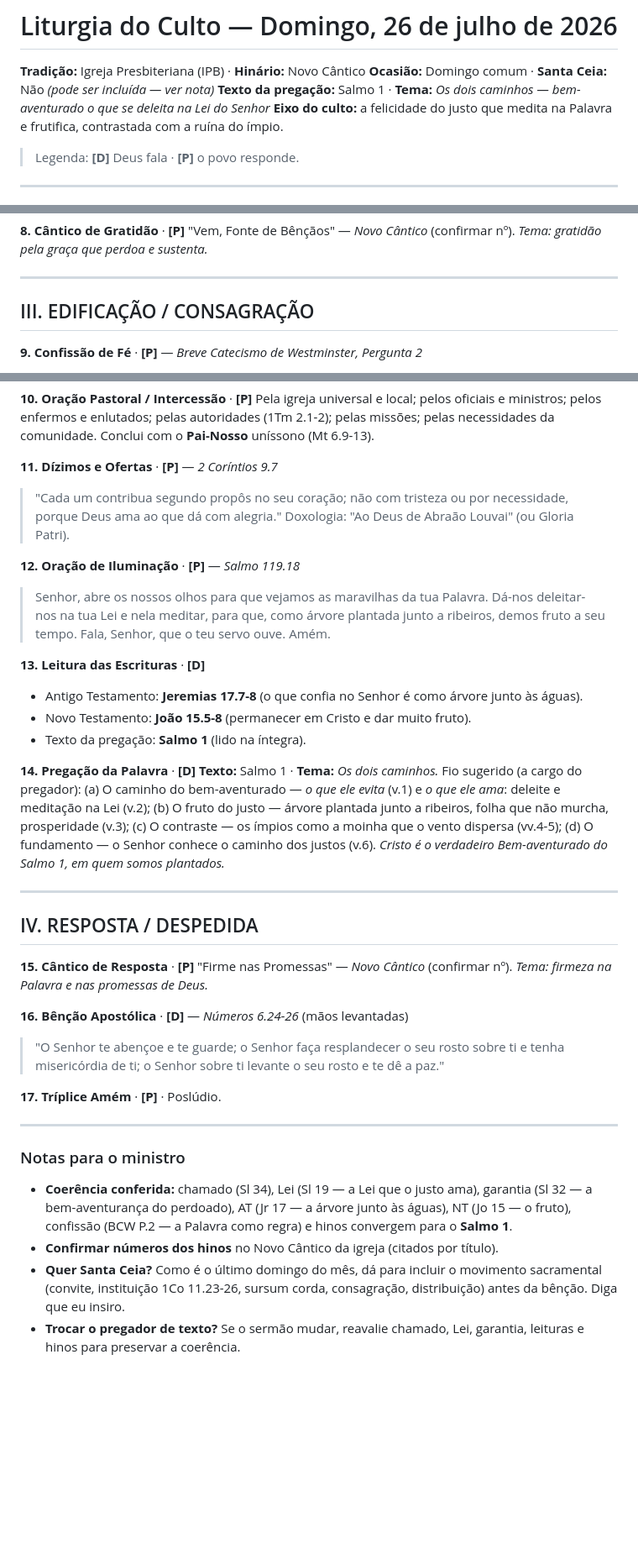
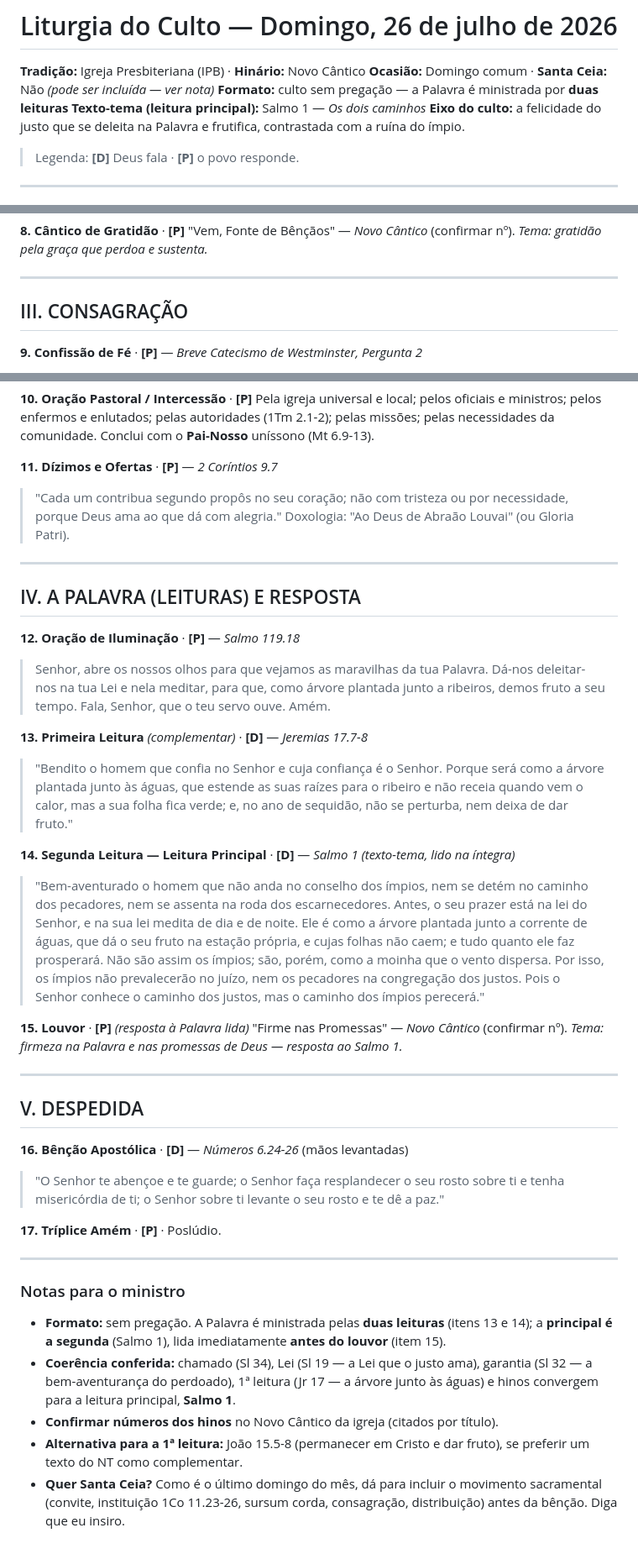
Before and after one commit to rhuangoulart05/priori-agencia-skill, a Markdown page: liturgias/2026-07-26-domingo.md, 3 parts joined by grey strips. Shown at 84% size. GitHub-like rendering; blank space fills up the shorter version.

```diff
--- a/liturgias/2026-07-26-domingo.md
+++ b/liturgias/2026-07-26-domingo.md
@@ -2,8 +2,9 @@
 
 **Tradição:** Igreja Presbiteriana (IPB) · **Hinário:** Novo Cântico
 **Ocasião:** Domingo comum · **Santa Ceia:** Não *(pode ser incluída — ver nota)*
-**Texto da pregação:** Salmo 1 · **Tema:** *Os dois caminhos — bem-aventurado o que se deleita na Lei do Senhor*
-**Eixo do culto:** a felicidade do justo que medita na Palavra e frutifica, contrastada com a ruína do ímpio.
+**Formato:** culto sem pregação — a Palavra é ministrada por **duas leituras**
+**Texto-tema (leitura principal):** Salmo 1 — *Os dois caminhos*
+**Eixo do culto:** a felicidade do justo que se deleita na Palavra e frutifica, contrastada com a ruína do ímpio.
 
 > Legenda: **[D]** Deus fala · **[P]** o povo responde.
 
@@ -58,7 +59,7 @@ Música instrumental. Boas-vindas e avisos breves.
 
 ---
 
-## III. EDIFICAÇÃO / CONSAGRAÇÃO
+## III. CONSAGRAÇÃO
 
 **9. Confissão de Fé** · **[P]** — *Breve Catecismo de Westminster, Pergunta 2*
 > **Que regra deu Deus para nos dirigir, indicando-nos como havemos de glorificá-lo e gozá-lo?**
@@ -77,34 +78,38 @@ Conclui com o **Pai-Nosso** uníssono (Mt 6.9-13).
 > porque Deus ama ao que dá com alegria."
 Doxologia: "Ao Deus de Abraão Louvai" (ou Gloria Patri).
 
+---
+
+## IV. A PALAVRA (LEITURAS) E RESPOSTA
+
 **12. Oração de Iluminação** · **[P]** — *Salmo 119.18*
 > Senhor, abre os nossos olhos para que vejamos as maravilhas da tua Palavra. Dá-nos
 > deleitar-nos na tua Lei e nela meditar, para que, como árvore plantada junto a
 > ribeiros, demos fruto a seu tempo. Fala, Senhor, que o teu servo ouve. Amém.
 
-**13. Leitura das Escrituras** · **[D]**
-- Antigo Testamento: **Jeremias 17.7-8** (o que confia no Senhor é como árvore junto às águas).
-- Novo Testamento: **João 15.5-8** (permanecer em Cristo e dar muito fruto).
-- Texto da pregação: **Salmo 1** (lido na íntegra).
+**13. Primeira Leitura** *(complementar)* · **[D]** — *Jeremias 17.7-8*
+> "Bendito o homem que confia no Senhor e cuja confiança é o Senhor. Porque será como a
+> árvore plantada junto às águas, que estende as suas raízes para o ribeiro e não receia
+> quando vem o calor, mas a sua folha fica verde; e, no ano de sequidão, não se
+> perturba, nem deixa de dar fruto."
 
-**14. Pregação da Palavra** · **[D]**
-**Texto:** Salmo 1 · **Tema:** *Os dois caminhos.*
-Fio sugerido (a cargo do pregador):
-(a) O caminho do bem-aventurado — *o que ele evita* (v.1) e *o que ele ama*: deleite e
-meditação na Lei (v.2);
-(b) O fruto do justo — árvore plantada junto a ribeiros, folha que não murcha,
-prosperidade (v.3);
-(c) O contraste — os ímpios como a moinha que o vento dispersa (vv.4-5);
-(d) O fundamento — o Senhor conhece o caminho dos justos (v.6). *Cristo é o verdadeiro
-Bem-aventurado do Salmo 1, em quem somos plantados.*
+**14. Segunda Leitura — Leitura Principal** · **[D]** — *Salmo 1 (texto-tema, lido na íntegra)*
+> "Bem-aventurado o homem que não anda no conselho dos ímpios, nem se detém no caminho
+> dos pecadores, nem se assenta na roda dos escarnecedores. Antes, o seu prazer está na
+> lei do Senhor, e na sua lei medita de dia e de noite. Ele é como a árvore plantada
+> junto a corrente de águas, que dá o seu fruto na estação própria, e cujas folhas não
+> caem; e tudo quanto ele faz prosperará. Não são assim os ímpios; são, porém, como a
+> moinha que o vento dispersa. Por isso, os ímpios não prevalecerão no juízo, nem os
+> pecadores na congregação dos justos. Pois o Senhor conhece o caminho dos justos, mas o
+> caminho dos ímpios perecerá."
+
+**15. Louvor** · **[P]** *(resposta à Palavra lida)*
+"Firme nas Promessas" — *Novo Cântico* (confirmar nº).
+*Tema: firmeza na Palavra e nas promessas de Deus — resposta ao Salmo 1.*
 
 ---
 
-## IV. RESPOSTA / DESPEDIDA
-
-**15. Cântico de Resposta** · **[P]**
-"Firme nas Promessas" — *Novo Cântico* (confirmar nº).
-*Tema: firmeza na Palavra e nas promessas de Deus.*
+## V. DESPEDIDA
 
 **16. Bênção Apostólica** · **[D]** — *Números 6.24-26* (mãos levantadas)
 > "O Senhor te abençoe e te guarde; o Senhor faça resplandecer o seu rosto sobre ti e
@@ -115,12 +120,14 @@ Bem-aventurado do Salmo 1, em quem somos plantados.*
 ---
 
 ### Notas para o ministro
+- **Formato:** sem pregação. A Palavra é ministrada pelas **duas leituras** (itens 13 e
+  14); a **principal é a segunda** (Salmo 1), lida imediatamente **antes do louvor** (item 15).
 - **Coerência conferida:** chamado (Sl 34), Lei (Sl 19 — a Lei que o justo ama), garantia
-  (Sl 32 — a bem-aventurança do perdoado), AT (Jr 17 — a árvore junto às águas), NT (Jo 15
-  — o fruto), confissão (BCW P.2 — a Palavra como regra) e hinos convergem para o **Salmo 1**.
+  (Sl 32 — a bem-aventurança do perdoado), 1ª leitura (Jr 17 — a árvore junto às águas) e
+  hinos convergem para a leitura principal, **Salmo 1**.
 - **Confirmar números dos hinos** no Novo Cântico da igreja (citados por título).
+- **Alternativa para a 1ª leitura:** João 15.5-8 (permanecer em Cristo e dar fruto), se
+  preferir um texto do NT como complementar.
 - **Quer Santa Ceia?** Como é o último domingo do mês, dá para incluir o movimento
   sacramental (convite, instituição 1Co 11.23-26, sursum corda, consagração,
   distribuição) antes da bênção. Diga que eu insiro.
-- **Trocar o pregador de texto?** Se o sermão mudar, reavalie chamado, Lei, garantia,
-  leituras e hinos para preservar a coerência.
```
Also changed, not shown: teologia-reformada/SKILL.md (+13 -5 lines), teologia-reformada/references/estrutura-liturgica.md (+16 -8 lines).
